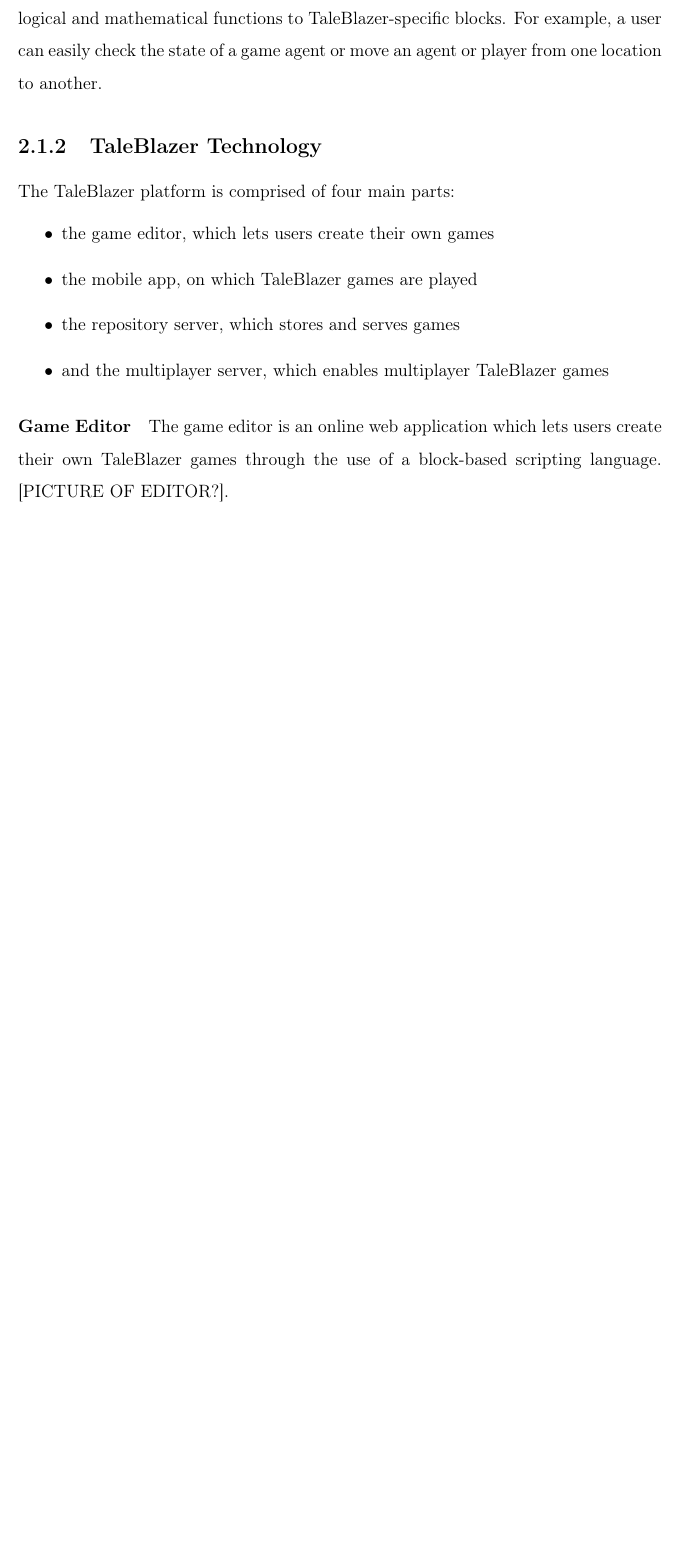
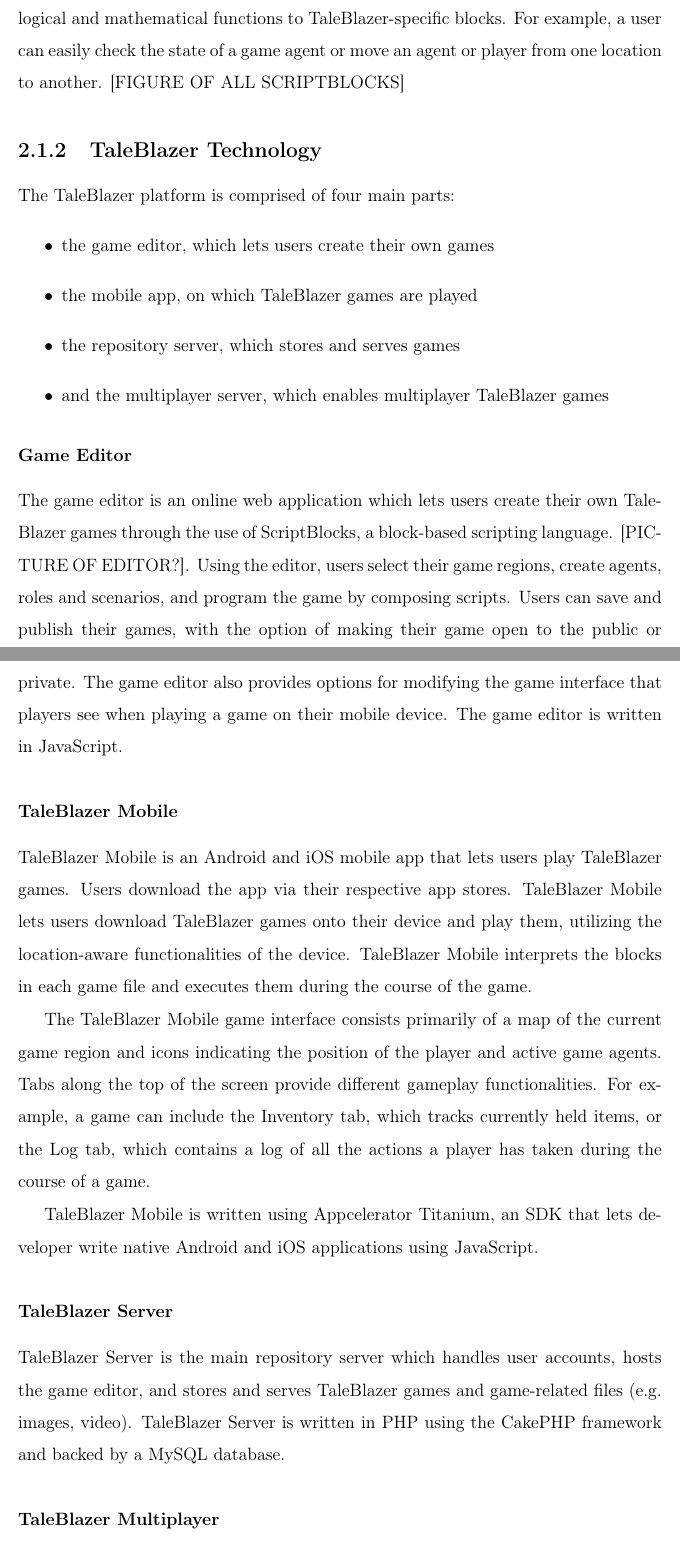
Before and after one commit to fsosa/Thesis, a LaTeX thesis (main.tex, which reads chap2.tex): part of page 18 of 24 before the commit and two parts of pages 18 and 19 of 24 after it, the two joined at a grey line, cut so that both start at the same text, the shorter picture padded with empty space. Compiled offline with pdfLaTeX.

Commit message:
Finished 2.1. TaleBlazer

```diff
--- a/chap2.tex
+++ b/chap2.tex
@@ -44,6 +44,5 @@
 
-TaleBlazer contains a comprehensive set of programming blocks, encompassing logical and mathematical functions to TaleBlazer-specific blocks. For example, a user can easily check the state of a game agent or move an agent or player from one location to another.
-
+TaleBlazer contains a comprehensive set of programming blocks, encompassing logical and mathematical functions to TaleBlazer-specific blocks. For example, a user can easily check the state of a game agent or move an agent or player from one location to another. [FIGURE OF ALL SCRIPTBLOCKS]
 
 \subsection{TaleBlazer Technology}
 
@@ -55,14 +54,24 @@
  		\item and the multiplayer server, which enables multiplayer TaleBlazer games
  	\end{itemize}
 
-\paragraph{Game Editor}
-The game editor is an online web application which lets users create their own TaleBlazer games through the use of a block-based scripting language. [PICTURE OF EDITOR?].
+\subsubsection{Game Editor}
+The game editor is an online web application which lets users create their own TaleBlazer games through the use of ScriptBlocks, a block-based scripting language. [PICTURE OF EDITOR?]. Using the editor, users select their game regions, create agents, roles and scenarios, and program the game by composing scripts. Users can save and publish their games, with the option of making their game open to the public or private. The game editor also provides options for modifying the game interface that players see when playing a game on their mobile device. The game editor is written in JavaScript.
 
+\subsubsection{TaleBlazer Mobile}
 
+TaleBlazer Mobile is an Android and iOS mobile app that lets users play TaleBlazer games. Users download the app via their respective app stores. TaleBlazer Mobile lets users download TaleBlazer games onto their device and play them, utilizing the location-aware functionalities of the device. TaleBlazer Mobile interprets the blocks in each game file and executes them during the course of the game.
 
+The TaleBlazer Mobile game interface consists primarily of a map of the current game region and icons indicating the position of the player and active game agents. Tabs along the top of the screen provide different gameplay functionalities. For example, a game can include the Inventory tab, which tracks currently held items, or the Log tab, which contains a log of all the actions a player has taken during the course of a game.
 
+TaleBlazer Mobile is written using Appcelerator Titanium, an SDK that lets developer write native Android and iOS applications using JavaScript.
 
+\subsubsection{TaleBlazer Server}
 
+TaleBlazer Server is the main repository server which handles user accounts, hosts the game editor, and stores and serves TaleBlazer games and game-related files (e.g. images, video). TaleBlazer Server is written in PHP using the CakePHP framework and backed by a MySQL database.
+
+\subsubsection{TaleBlazer Multiplayer}
+
+TaleBlazer Multiplayer is a separate server which provides multiplayer functionality for TaleBlazer games. TaleBlazer Multiplayer implements a separate protocol which allows devices to take part in multiplayer games. Furthermore, it synchronizes the state of the world between all devices. The server is written in Node.js, using JavaScript.
 
 \subsection{Past Projects}
 
```
Also changed, not shown: chap2.tex (4 more changed lines).
